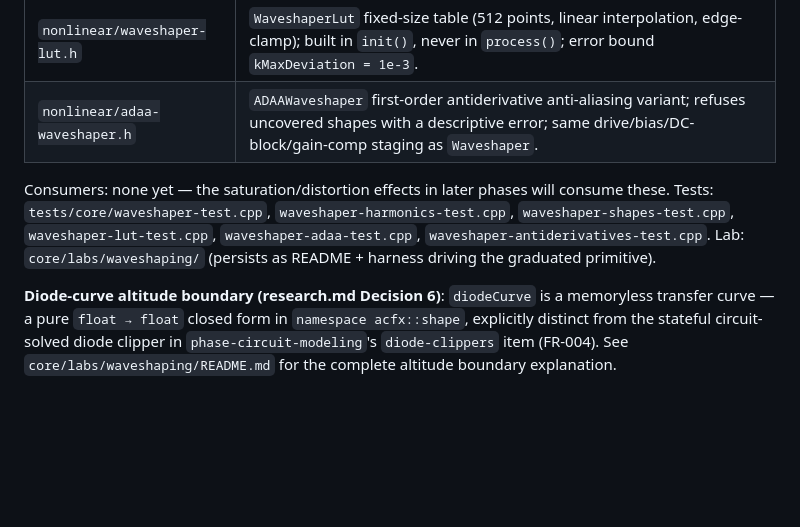
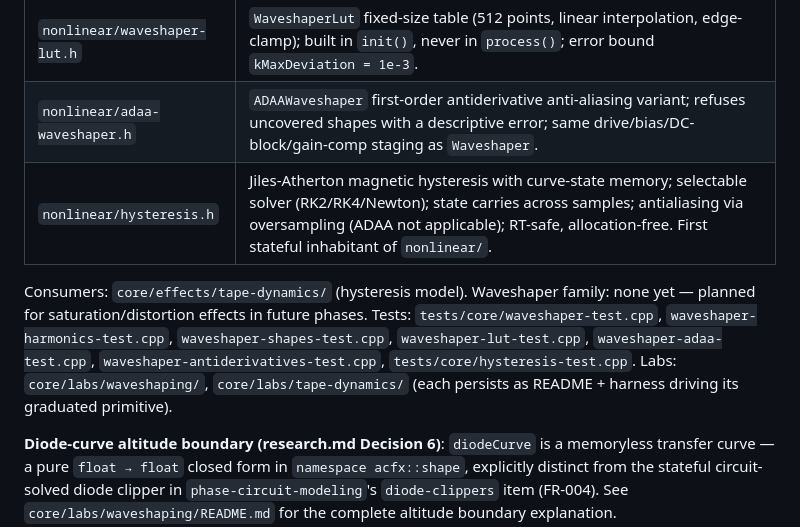
Before and after one commit to audiocontrol-org/acfx, a Markdown page: core/primitives/README.md, the part around the change. Rendered like a GitHub page; blank space fills up the shorter version.

Commit message:
docs(tape-dynamics): T013 list hysteresis primitive (first stateful nonlinear member)

```diff
--- a/core/primitives/README.md
+++ b/core/primitives/README.md
@@ -88,10 +88,11 @@ Waveshapers, saturators, and distortion kernels. Graduated from `core/labs/waves
 | `nonlinear/waveshaper.h` | Stateful `Waveshaper` wrapper: drive/bias/DC-block/gain-comp staging around the memoryless catalog; supports `closedForm` and `lut` evaluation backends; RT-safe. |
 | `nonlinear/waveshaper-lut.h` | `WaveshaperLut` fixed-size table (512 points, linear interpolation, edge-clamp); built in `init()`, never in `process()`; error bound `kMaxDeviation = 1e-3`. |
 | `nonlinear/adaa-waveshaper.h` | `ADAAWaveshaper` first-order antiderivative anti-aliasing variant; refuses uncovered shapes with a descriptive error; same drive/bias/DC-block/gain-comp staging as `Waveshaper`. |
+| `nonlinear/hysteresis.h` | Jiles-Atherton magnetic hysteresis with curve-state memory; selectable solver (RK2/RK4/Newton); state carries across samples; antialiasing via oversampling (ADAA not applicable); RT-safe, allocation-free. First stateful inhabitant of `nonlinear/`. |
 
-Consumers: none yet — the saturation/distortion effects in later phases will consume these.
-Tests: `tests/core/waveshaper-test.cpp`, `waveshaper-harmonics-test.cpp`, `waveshaper-shapes-test.cpp`, `waveshaper-lut-test.cpp`, `waveshaper-adaa-test.cpp`, `waveshaper-antiderivatives-test.cpp`.
-Lab: `core/labs/waveshaping/` (persists as README + harness driving the graduated primitive).
+Consumers: `core/effects/tape-dynamics/` (hysteresis model). Waveshaper family: none yet — planned for saturation/distortion effects in future phases.
+Tests: `tests/core/waveshaper-test.cpp`, `waveshaper-harmonics-test.cpp`, `waveshaper-shapes-test.cpp`, `waveshaper-lut-test.cpp`, `waveshaper-adaa-test.cpp`, `waveshaper-antiderivatives-test.cpp`, `tests/core/hysteresis-test.cpp`.
+Labs: `core/labs/waveshaping/`, `core/labs/tape-dynamics/` (each persists as README + harness driving its graduated primitive).
 
 **Diode-curve altitude boundary (research.md Decision 6)**: `diodeCurve` is a memoryless transfer curve — a pure `float → float` closed form in `namespace acfx::shape`, explicitly distinct from the stateful circuit-solved diode clipper in `phase-circuit-modeling`'s `diode-clippers` item (FR-004). See `core/labs/waveshaping/README.md` for the complete altitude boundary explanation.
 
```
